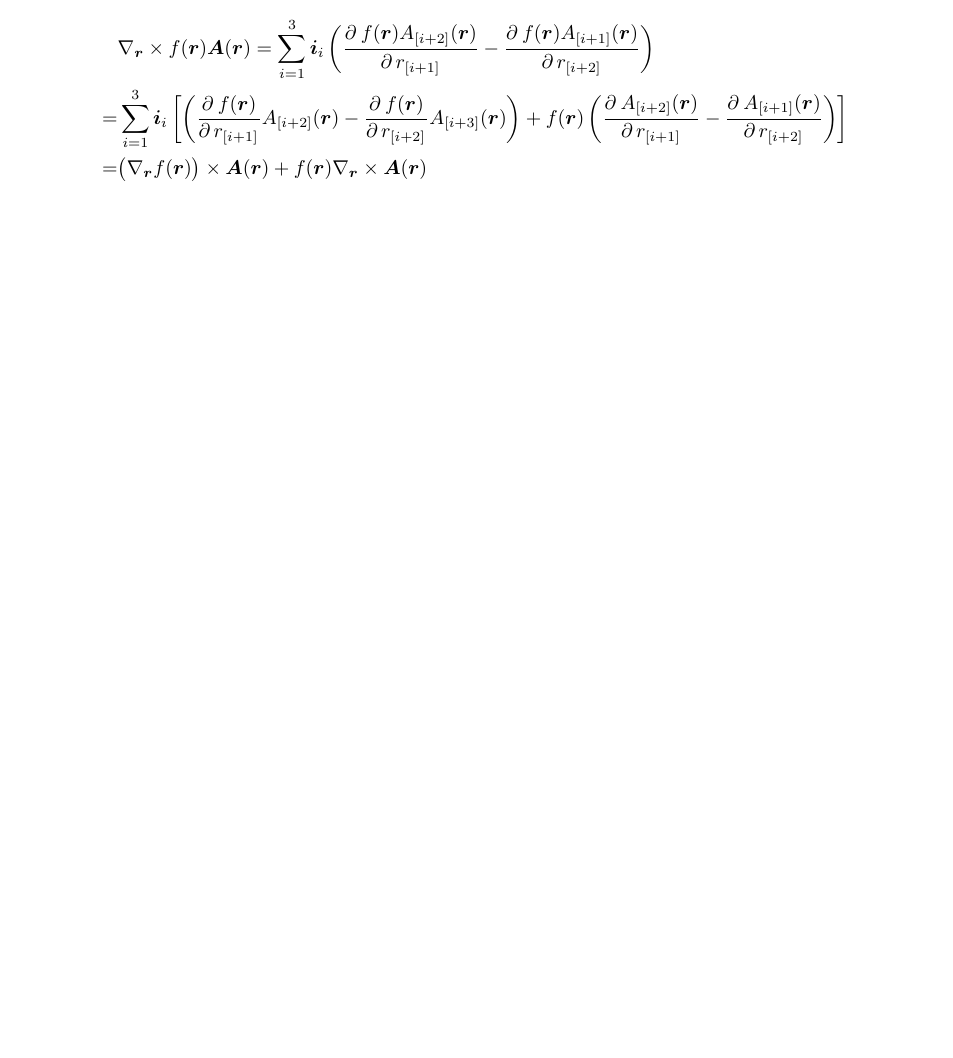
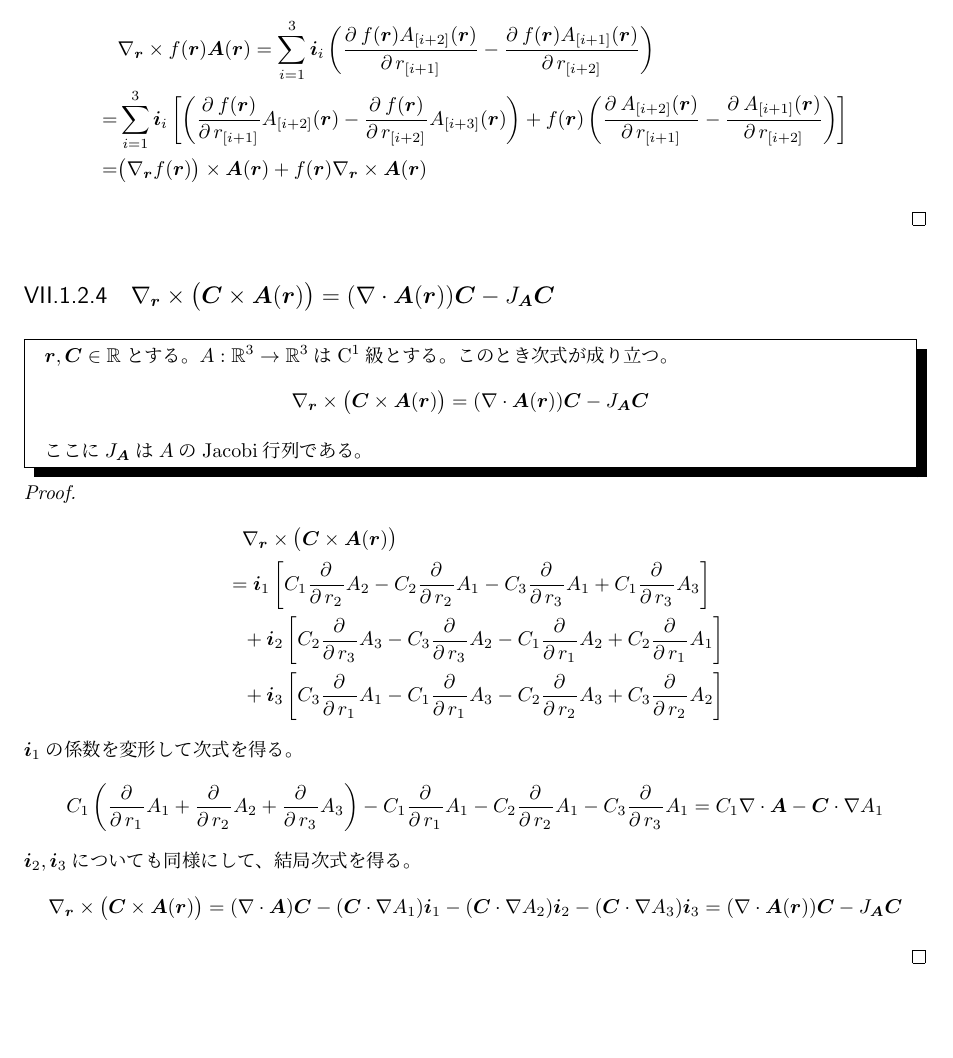
Before and after one commit to motchy869/Mathematics-Memorandum, a LaTeX book (数学備忘録.tex, which reads parts/vectorCalculus/vectorCalculus.tex): part of page 183 of 278 before the commit and part of page 183 of 279 after it, cut so that both start at the same text, the shorter picture padded with empty space. The pictures show the PDF file 数学備忘録.pdf that the author committed with the source.

Commit message:
feat: `rot(C x A) = div(A)C - J_A C`

```diff
--- a/parts/vectorCalculus/vectorCalculus.tex
+++ b/parts/vectorCalculus/vectorCalculus.tex
@@ -98,6 +98,26 @@
 						= &\sum_{i=1}^3 \bm{i}_i \left[\left(\partDeriv{f(\bm{r})}{r_{[i+1]}}{}A_{[i+2]}(\bm{r}) - \partDeriv{f(\bm{r})}{r_{[i+2]}}{}A_{[i+3]}(\bm{r})\right) + f(\bm{r})\left(\partDeriv{A_{[i+2]}(\bm{r})}{r_{[i+1]}}{} - \partDeriv{A_{[i+1]}(\bm{r})}{r_{[i+2]}}{}\right)\right] \\
 						= &\bigl(\nabla_\bm{r}f(\bm{r})\bigr)\times \bm{A}(\bm{r}) + f(\bm{r})\nabla_\bm{r}\times\bm{A}(\bm{r})
 					\end{align*}
+				\end{proof}
+			\subsection{\texorpdfstring{$\nabla_\bm{r}\times\bigl(\bm{C}\times\bm{A}(\bm{r})\bigr) = (\nabla\cdot\bm{A}(\bm{r}))\bm{C} - J_\bm{A}\bm{C}$}{定数ベクトルとの外積の回転}}
+				\begin{shadebox}
+					$\bm{r},\bm{C}\in\realNumbers$とする。
+					$A: \realNumbers^3\to\realNumbers^3$は$\mathrm{C}^1$級とする。
+					このとき次式が成り立つ。
+					\[ \nabla_\bm{r}\times\bigl(\bm{C}\times\bm{A}(\bm{r})\bigr) = (\nabla\cdot\bm{A}(\bm{r}))\bm{C} - J_\bm{A}\bm{C} \]
+					ここに$J_\bm{A}$は$A$のJacobi行列である。
+				\end{shadebox}
+				\begin{proof}
+					\begin{align*}
+						&\phantom{=} \nabla_\bm{r}\times\bigl(\bm{C}\times\bm{A}(\bm{r})\bigr) \\
+						&= \bm{i}_1\left[C_1\partDerivLong{A_2}{r_2}{} - C_2\partDerivLong{A_1}{r_2}{} - C_3\partDerivLong{A_1}{r_3}{} + C_1\partDerivLong{A_3}{r_3}{}\right] \\
+						&\phantom{=} + \bm{i}_2\left[C_2\partDerivLong{A_3}{r_3}{} - C_3\partDerivLong{A_2}{r_3}{} - C_1\partDerivLong{A_2}{r_1}{} + C_2\partDerivLong{A_1}{r_1}{}\right] \\
+						&\phantom{=} + \bm{i}_3\left[C_3\partDerivLong{A_1}{r_1}{} - C_1\partDerivLong{A_3}{r_1}{} - C_2\partDerivLong{A_3}{r_2}{} + C_3\partDerivLong{A_2}{r_2}{}\right]
+					\end{align*}
+					$\bm{i}_1$の係数を変形して次式を得る。
+					\[ C_1\left(\partDerivLong{A_1}{r_1}{} + \partDerivLong{A_2}{r_2}{} + \partDerivLong{A_3}{r_3}{}\right) - C_1\partDerivLong{A_1}{r_1}{} - C_2\partDerivLong{A_1}{r_2}{} - C_3\partDerivLong{A_1}{r_3}{} = C_1\nabla\cdot\bm{A} - \bm{C}\cdot\nabla A_1 \]
+					$\bm{i}_2, \bm{i}_3$についても同様にして、結局次式を得る。
+					\[ \nabla_\bm{r}\times\bigl(\bm{C}\times\bm{A}(\bm{r})\bigr) = (\nabla\cdot\bm{A})\bm{C} - (\bm{C}\cdot\nabla A_1)\bm{i}_1 - (\bm{C}\cdot\nabla A_2)\bm{i}_2 - (\bm{C}\cdot\nabla A_3)\bm{i}_3 = (\nabla\cdot\bm{A}(\bm{r}))\bm{C} - J_\bm{A}\bm{C} \]
 				\end{proof}
 			\subsection{3次元Euclid空間に於ける Vector Laplacian: \texorpdfstring{$\nabla^2 A = \bm{i}_1 \Delta A_1 + \bm{i}_2 \Delta A_2 + \bm{i}_3 \Delta A_3$}{∇\string^2 A = i1ΔA1 + i2ΔA2 + i3ΔA3}}
 				\begin{shadebox}
```
Also changed, not shown: CHANGELOG.md, 数学備忘録.pdf.
